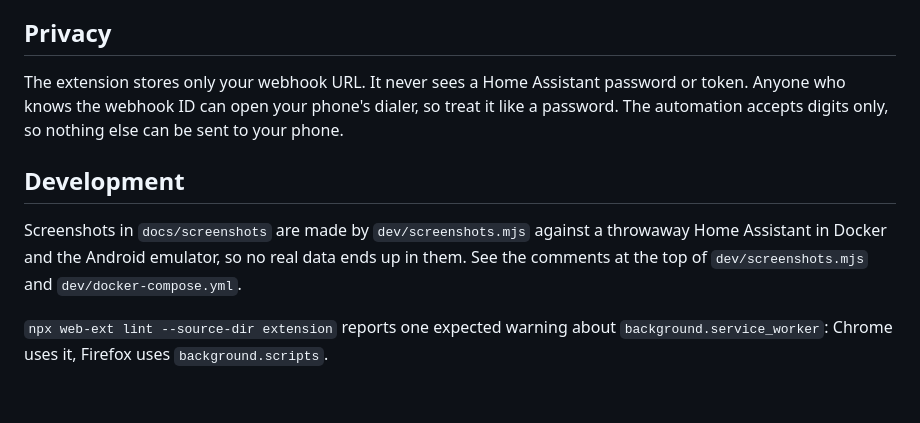
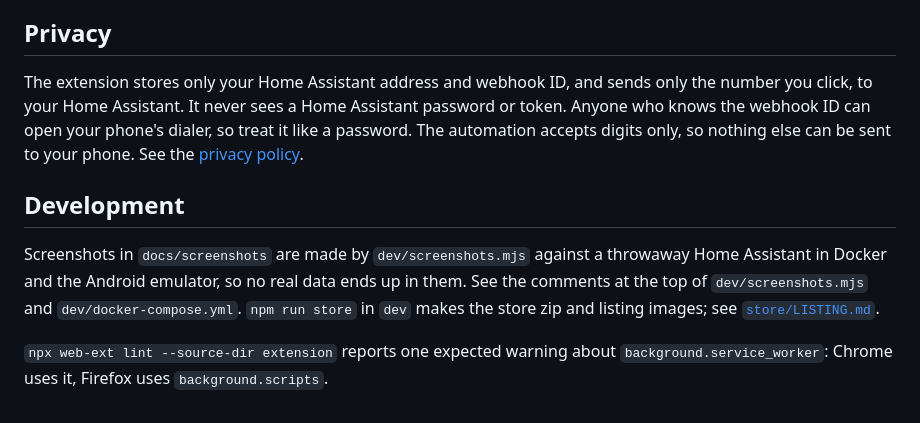
Before and after one commit to dk1/ha-click-to-call, a Markdown page: README.md, the part around the change. GitHub-like rendering.

Commit message:
Store listing: images, listing text, privacy policy, upload zip script

```diff
--- a/README.md
+++ b/README.md
@@ -91,14 +91,16 @@ The automation's **Behavior** section lets you place the call straight away inst
 (the Home Assistant app then needs the Phone permission), and change how long the notification stays.
 
 ## Privacy
-The extension stores only your webhook URL. It never sees a Home Assistant password or token. Anyone who knows
+The extension stores only your Home Assistant address and webhook ID, and sends only the number you click, to
+your Home Assistant. It never sees a Home Assistant password or token. Anyone who knows
 the webhook ID can open your phone's dialer, so treat it like a password. The automation accepts digits only,
-so nothing else can be sent to your phone.
+so nothing else can be sent to your phone. See the [privacy policy](PRIVACY.md).
 
 ## Development
 Screenshots in `docs/screenshots` are made by `dev/screenshots.mjs` against a throwaway Home Assistant in Docker
 and the Android emulator, so no real data ends up in them. See the comments at the top of `dev/screenshots.mjs`
-and `dev/docker-compose.yml`.
+and `dev/docker-compose.yml`. `npm run store` in `dev` makes the store zip and listing
+images; see [`store/LISTING.md`](store/LISTING.md).
 
 `npx web-ext lint --source-dir extension` reports one expected warning about `background.service_worker`: Chrome uses it, Firefox
 uses `background.scripts`.
```
Also changed, not shown: PRIVACY.md (added, +22 -0 lines), store/LISTING.md (added, +86 -0 lines), store/images/promo-small-440x280.png (added), store/images/screenshot-1-click-to-dial.png (added), store/images/screenshot-2-any-number.png (added), store/images/screenshot-3-blueprint.png (added), store/images/screenshot-4-connect.png (added), 4 other files.
